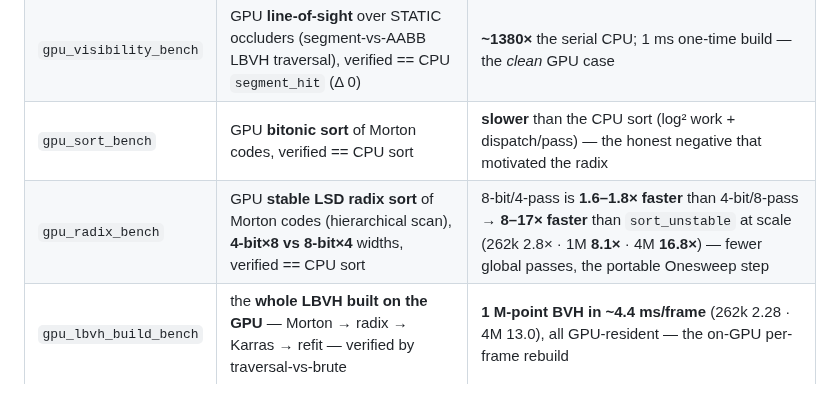
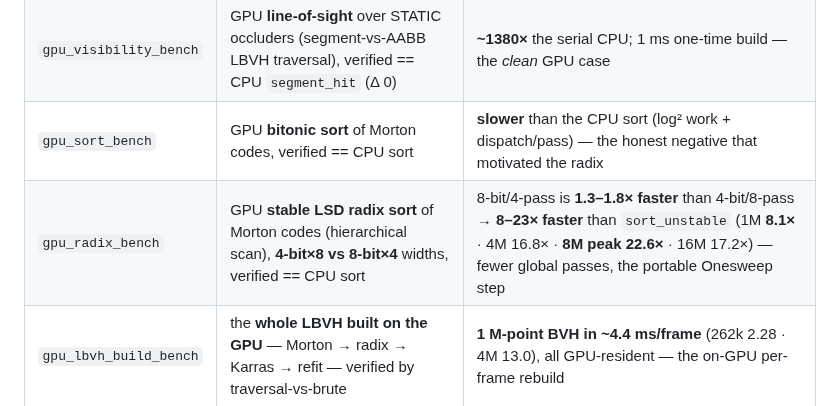
Before and after one commit to OrlandoLuque/vectorial-hash-kit, a Markdown page: docs/GPU.md, the part around the change. Rendered like a GitHub page.

Commit message:
docs(GPU): radix scaling to 8M/16M — 8-bit holds, GPU peaks ~22.6x the CPU at 8M
Co-Authored-By: Claude Opus 4.8 <noreply@anthropic.com>

````diff
--- a/docs/GPU.md
+++ b/docs/GPU.md
@@ -42,7 +42,7 @@ cargo run -p vectorial-hash-demos --bin adaptive_broadphase --release   # ADAPT_
 | `gpu_spatial_bench` | GPU brute / GPU LBVH / CPU, + the per-frame **rebuild-vs-keep** verdict for *moving* data | kernel ~100–400×; moving data → **fraction-dependent**: keep wins sparse motion, GPU rebuild wins dense (f\* ≈ 30 %→2.8 % as N grows) |
 | `gpu_visibility_bench` | GPU **line-of-sight** over STATIC occluders (segment-vs-AABB LBVH traversal), verified == CPU `segment_hit` (Δ 0) | **~1380×** the serial CPU; 1 ms one-time build — the *clean* GPU case |
 | `gpu_sort_bench` | GPU **bitonic sort** of Morton codes, verified == CPU sort | **slower** than the CPU sort (log² work + dispatch/pass) — the honest negative that motivated the radix |
-| `gpu_radix_bench` | GPU **stable LSD radix sort** of Morton codes (hierarchical scan), **4-bit×8 vs 8-bit×4** widths, verified == CPU sort | 8-bit/4-pass is **1.6–1.8× faster** than 4-bit/8-pass → **8–17× faster** than `sort_unstable` at scale (262k 2.8× · 1M **8.1×** · 4M **16.8×**) — fewer global passes, the portable Onesweep step |
+| `gpu_radix_bench` | GPU **stable LSD radix sort** of Morton codes (hierarchical scan), **4-bit×8 vs 8-bit×4** widths, verified == CPU sort | 8-bit/4-pass is **1.3–1.8× faster** than 4-bit/8-pass → **8–23× faster** than `sort_unstable` (1M **8.1×** · 4M 16.8× · **8M peak 22.6×** · 16M 17.2×) — fewer global passes, the portable Onesweep step |
 | `gpu_lbvh_build_bench` | the **whole LBVH built on the GPU** — Morton → radix → Karras → refit — verified by traversal-vs-brute | **1 M-point BVH in ~4.4 ms/frame** (262k 2.28 · 4M 13.0), all GPU-resident — the on-GPU per-frame rebuild |
 
 ```bash
````
